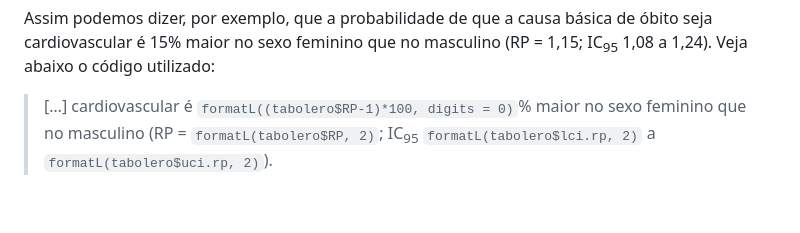
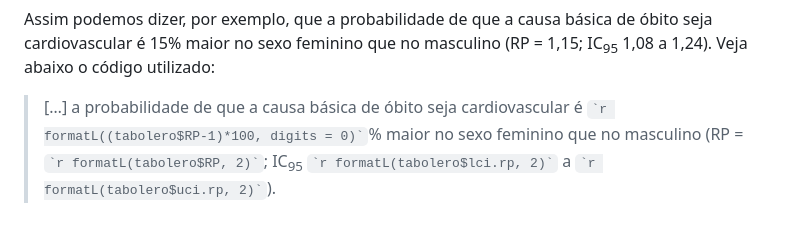
Before and after one commit to fulvionedel/Rcoisas, a Markdown page: README.md, the part around the change printed below. Rendered like a GitHub page.

```diff
--- a/README.md
+++ b/README.md
@@ -466,9 +466,11 @@ básica de óbito seja cardiovascular é 15% maior no sexo feminino que no
 masculino (RP = 1,15; IC<sub>95</sub> 1,08 a 1,24). Veja abaixo o código
 utilizado:
 
-> \[…\] cardiovascular é `formatL((tabolero$RP-1)*100, digits = 0)`%
+> \[…\] a probabilidade de que a causa básica de óbito seja
+> cardiovascular é `` `r formatL((tabolero$RP-1)*100, digits = 0)` ``%
 > maior no sexo feminino que no masculino (RP =
-> `formatL(tabolero$RP, 2)`; IC<sub>95</sub>
-> `formatL(tabolero$lci.rp, 2)` a `formatL(tabolero$uci.rp, 2)`).
+> `` `r formatL(tabolero$RP, 2)` ``; IC<sub>95</sub>
+> `` `r formatL(tabolero$lci.rp, 2)` `` a
+> `` `r formatL(tabolero$uci.rp, 2)` ``).
 
 <!-- You'll still need to render `README.Rmd` regularly, to keep `README.md` up-to-date. `devtools::build_readme()` is handy for this. You could also use GitHub Actions to re-render `README.Rmd` every time you push. An example workflow can be found here: <https://github.com/r-lib/actions/tree/v1/examples>. -->
```
Also changed, not shown: other parts of README.md (+66 -66 lines), man/figures/README-unnamed-chunk-4-1.png, man/figures/README-unnamed-chunk-7-1.png, 1 other file.
